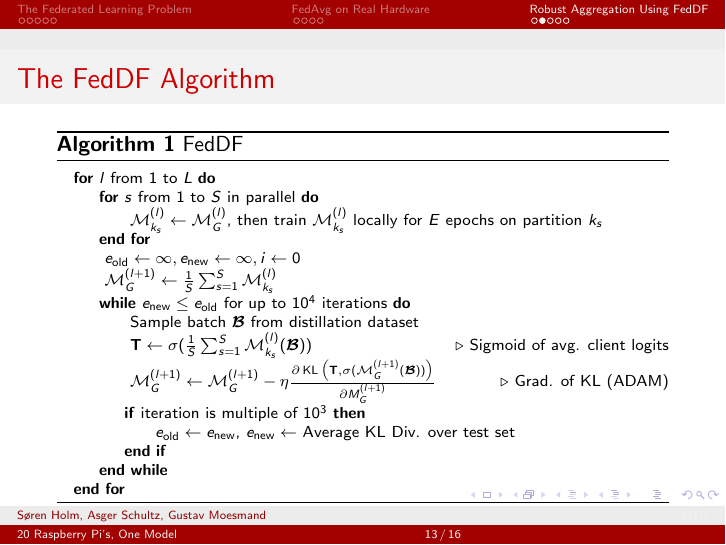
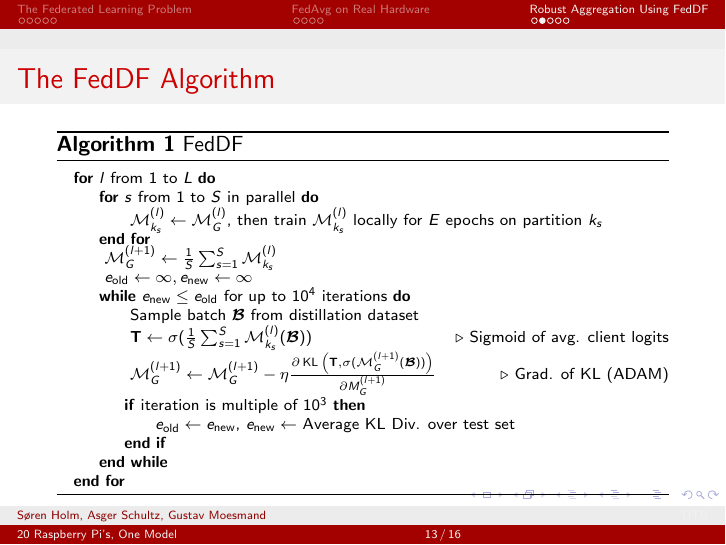
Before and after one commit to peleiden/federated, LaTeX slides (reports/slides.tex): page 13 of 16. Compiled offline with pdfLaTeX.

Commit message:
Switch around lines

```diff
--- a/reports/slides.tex
+++ b/reports/slides.tex
@@ -277,10 +277,10 @@
         }
     \EndFor
     \State{
-        $e_\text{old} \gets \infty, e_\text{new} \gets \infty, i \gets 0$
+        $\mathcal M^{(l+1)}_G \gets \frac 1 S \sum_{s=1}^S \mathcal M^{(l)}_{k_s}$
     }
     \State{
-        $\mathcal M^{(l+1)}_G \gets \frac 1 S \sum_{s=1}^S \mathcal M^{(l)}_{k_s}$
+        $e_\text{old} \gets \infty, e_\text{new} \gets \infty$
     }
     \While{$e_\text{new} \leq e_\text{old}$ for up to $10^4$ iterations}
     \State{
```
